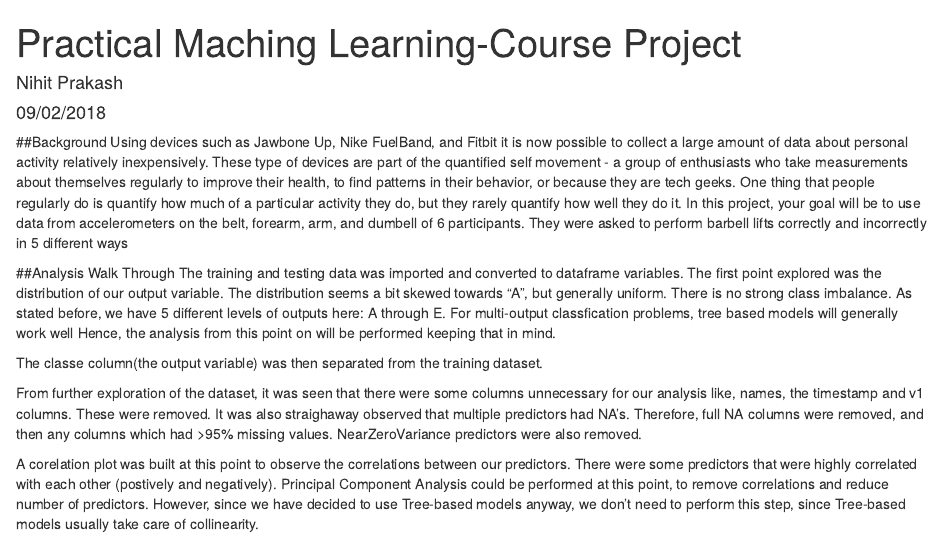
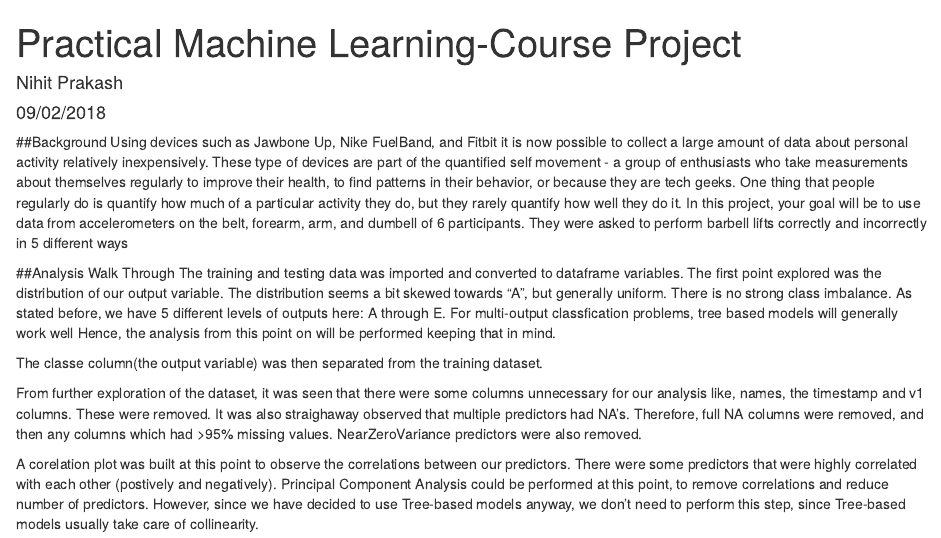
Before and after one commit to nihitprakash/PracML_Coursera, an R Markdown document (PracML_Project.Rmd): the page in a window 1100 px wide, from its top. Rendered offline with R 4.5, knitr and Pandoc, with nearby package versions; some code elsewhere in the file could not run offline.

Commit message:
Update PracML_Project.Rmd

```diff
--- a/PracML_Project.Rmd
+++ b/PracML_Project.Rmd
@@ -1,5 +1,5 @@
 ---
-title: "Practical Maching Learning-Course Project"
+title: "Practical Machine Learning-Course Project"
 author: "Nihit Prakash"
 date: "09/02/2018"
 output: html_document
```
